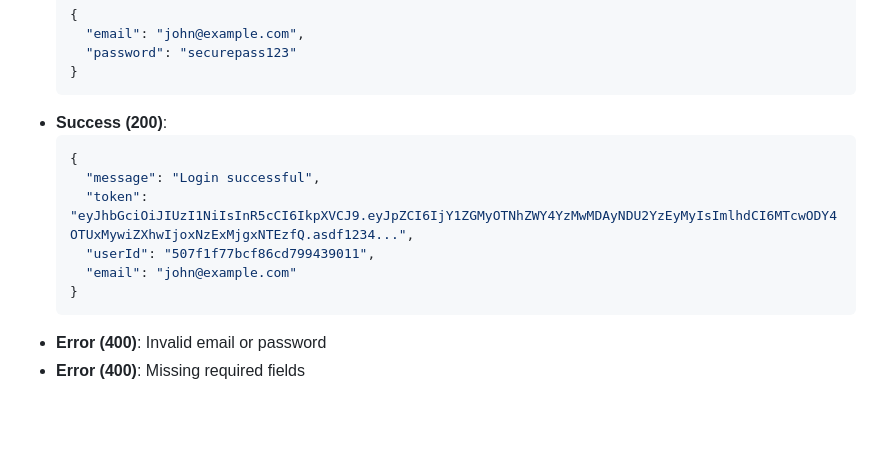
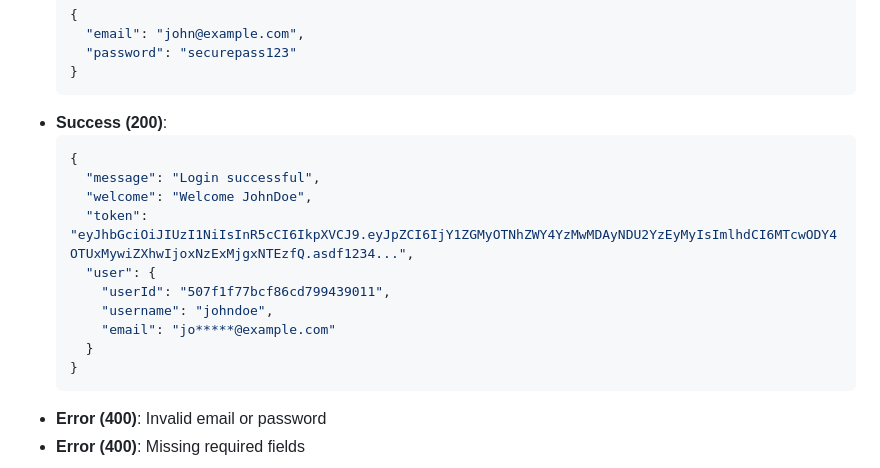
Before and after one commit to DeeCruzz-254/Learning-BackEnd, a Markdown page: README.md, the part around one of its changes. GitHub-like rendering; blank space fills up the shorter version.

````diff
--- a/README.md
+++ b/README.md
@@ -149,9 +169,13 @@ Learning-BackEnd/
   ```json
   {
     "message": "Login successful",
+    "welcome": "Welcome JohnDoe",
     "token": "eyJhbGciOiJIUzI1NiIsInR5cCI6IkpXVCJ9.eyJpZCI6IjY1ZGMyOTNhZWY4YzMwMDAyNDU2YzEyMyIsImlhdCI6MTcwODY4OTUxMywiZXhwIjoxNzExMjgxNTEzfQ.asdf1234...",
-    "userId": "507f1f77bcf86cd799439011",
-    "email": "john@example.com"
+    "user": {
+      "userId": "507f1f77bcf86cd799439011",
+      "username": "johndoe",
+      "email": "jo*****@example.com"
+    }
   }
   ```
 - **Error (400)**: Invalid email or password
````
Also changed, not shown: other parts of README.md (+39 -0 lines).
